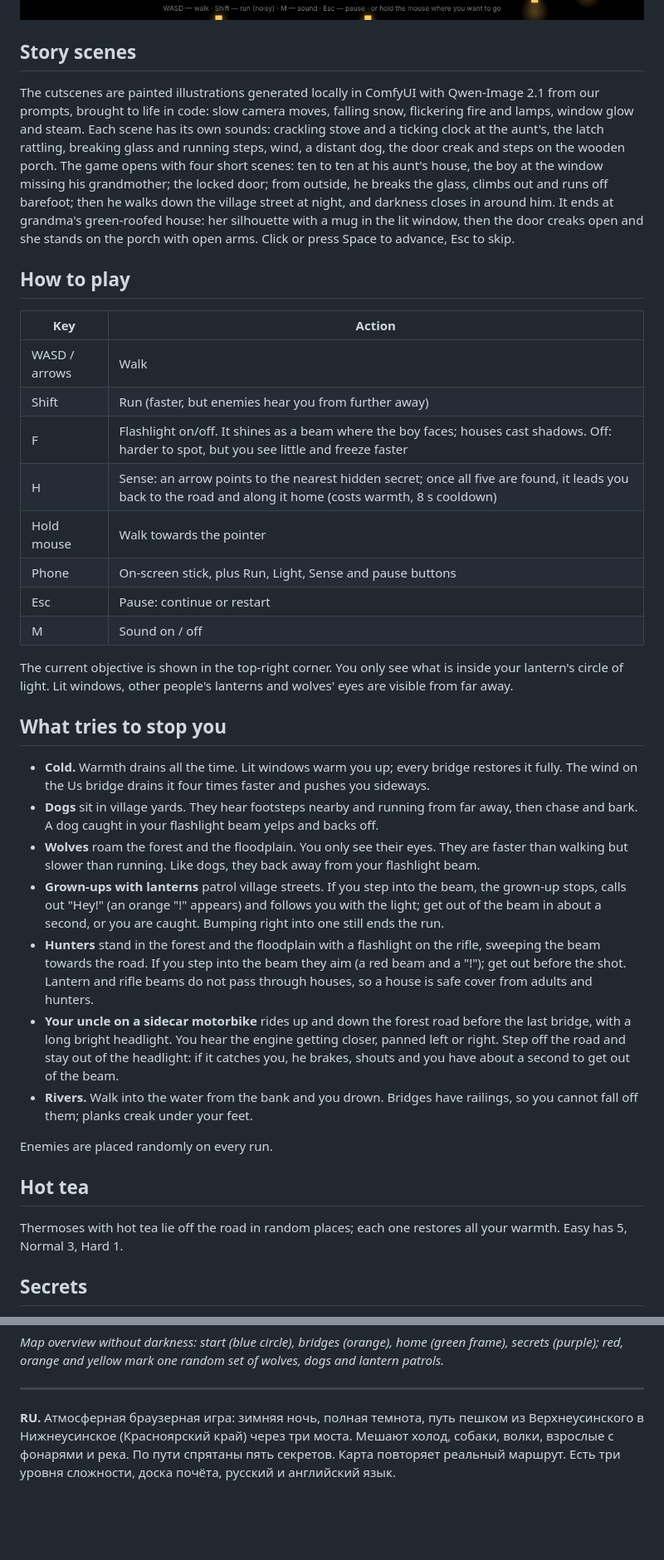
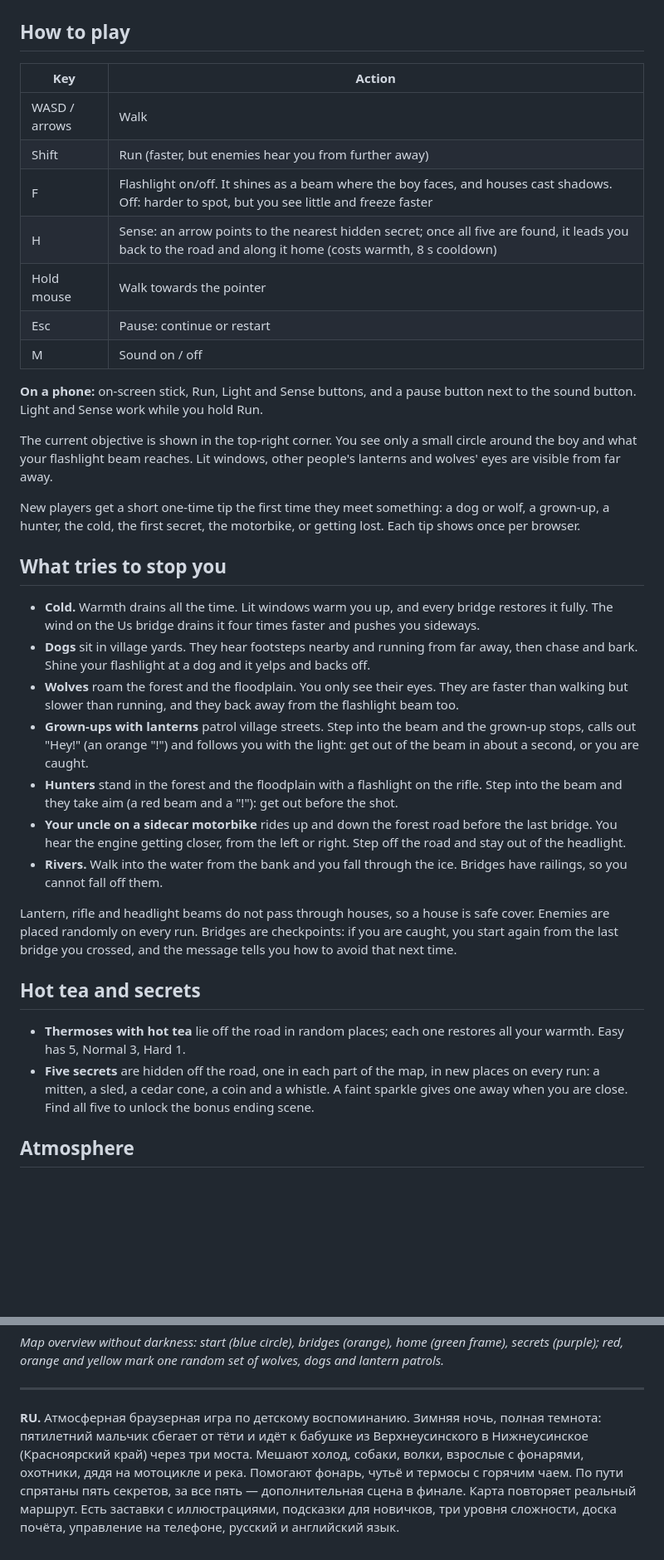
Before and after one commit to 3dendroid/return-home, a Markdown page: README.md, 2 parts joined by grey strips. Shown at 83% size. Rendered like a GitHub page; pictures changed too: docs/gameplay.png; blank space fills up the shorter version.

```diff
--- a/README.md
+++ b/README.md
@@ -14,9 +34,5 @@ The map follows the real route on Google Maps: out of Verkhneusinskoye to the no
 
 ![Gameplay](docs/gameplay.png)
-
-## Story scenes
-
-The cutscenes are painted illustrations generated locally in ComfyUI with Qwen-Image 2.1 from our prompts, brought to life in code: slow camera moves, falling snow, flickering fire and lamps, window glow and steam. Each scene has its own sounds: crackling stove and a ticking clock at the aunt's, the latch rattling, breaking glass and running steps, wind, a distant dog, the door creak and steps on the wooden porch. The game opens with four short scenes: ten to ten at his aunt's house, the boy at the window missing his grandmother; the locked door; from outside, he breaks the glass, climbs out and runs off barefoot; then he walks down the village street at night, and darkness closes in around him. It ends at grandma's green-roofed house: her silhouette with a mug in the lit window, then the door creaks open and she stands on the porch with open arms. Click or press Space to advance, Esc to skip.
 
 ## How to play
 
@@ -24,30 +40,34 @@ The cutscenes are painted illustrations generated locally in ComfyUI with Qwen-I
 |---|---|
 | WASD / arrows | Walk |
 | Shift | Run (faster, but enemies hear you from further away) |
-| F | Flashlight on/off. It shines as a beam where the boy faces; houses cast shadows. Off: harder to spot, but you see little and freeze faster |
+| F | Flashlight on/off. It shines as a beam where the boy faces, and houses cast shadows. Off: harder to spot, but you see little and freeze faster |
 | H | Sense: an arrow points to the nearest hidden secret; once all five are found, it leads you back to the road and along it home (costs warmth, 8 s cooldown) |
 | Hold mouse | Walk towards the pointer |
-| Phone | On-screen stick, plus Run, Light, Sense and pause buttons |
 | Esc | Pause: continue or restart |
 | M | Sound on / off |
 
-The current objective is shown in the top-right corner. You only see what is inside your lantern's circle of light. Lit windows, other people's lanterns and wolves' eyes are visible from far away.
+**On a phone:** on-screen stick, Run, Light and Sense buttons, and a pause button next to the sound button. Light and Sense work while you hold Run.
+
+The current objective is shown in the top-right corner. You see only a small circle around the boy and what your flashlight beam reaches. Lit windows, other people's lanterns and wolves' eyes are visible from far away.
+
+New players get a short one-time tip the first time they meet something: a dog or wolf, a grown-up, a hunter, the cold, the first secret, the motorbike, or getting lost. Each tip shows once per browser.
 
 ## What tries to stop you
 
-- **Cold.** Warmth drains all the time. Lit windows warm you up; every bridge restores it fully. The wind on the Us bridge drains it four times faster and pushes you sideways.
-- **Dogs** sit in village yards. They hear footsteps nearby and running from far away, then chase and bark. A dog caught in your flashlight beam yelps and backs off.
-- **Wolves** roam the forest and the floodplain. You only see their eyes. They are faster than walking but slower than running. Like dogs, they back away from your flashlight beam.
-- **Grown-ups with lanterns** patrol village streets. If you step into the beam, the grown-up stops, calls out "Hey!" (an orange "!" appears) and follows you with the light; get out of the beam in about a second, or you are caught. Bumping right into one still ends the run.
-- **Hunters** stand in the forest and the floodplain with a flashlight on the rifle, sweeping the beam towards the road. If you step into the beam they aim (a red beam and a "!"); get out before the shot. Lantern and rifle beams do not pass through houses, so a house is safe cover from adults and hunters.
-- **Your uncle on a sidecar motorbike** rides up and down the forest road before the last bridge, with a long bright headlight. You hear the engine getting closer, panned left or right. Step off the road and stay out of the headlight: if it catches you, he brakes, shouts and you have about a second to get out of the beam.
-- **Rivers.** Walk into the water from the bank and you drown. Bridges have railings, so you cannot fall off them; planks creak under your feet.
+- **Cold.** Warmth drains all the time. Lit windows warm you up, and every bridge restores it fully. The wind on the Us bridge drains it four times faster and pushes you sideways.
+- **Dogs** sit in village yards. They hear footsteps nearby and running from far away, then chase and bark. Shine your flashlight at a dog and it yelps and backs off.
+- **Wolves** roam the forest and the floodplain. You only see their eyes. They are faster than walking but slower than running, and they back away from the flashlight beam too.
+- **Grown-ups with lanterns** patrol village streets. Step into the beam and the grown-up stops, calls out "Hey!" (an orange "!") and follows you with the light: get out of the beam in about a second, or you are caught.
+- **Hunters** stand in the forest and the floodplain with a flashlight on the rifle. Step into the beam and they take aim (a red beam and a "!"): get out before the shot.
+- **Your uncle on a sidecar motorbike** rides up and down the forest road before the last bridge. You hear the engine getting closer, from the left or right. Step off the road and stay out of the headlight.
+- **Rivers.** Walk into the water from the bank and you fall through the ice. Bridges have railings, so you cannot fall off them.
 
-Enemies are placed randomly on every run.
+Lantern, rifle and headlight beams do not pass through houses, so a house is safe cover. Enemies are placed randomly on every run. Bridges are checkpoints: if you are caught, you start again from the last bridge you crossed, and the message tells you how to avoid that next time.
 
-## Hot tea
+## Hot tea and secrets
 
-Thermoses with hot tea lie off the road in random places; each one restores all your warmth. Easy has 5, Normal 3, Hard 1.
+- **Thermoses with hot tea** lie off the road in random places; each one restores all your warmth. Easy has 5, Normal 3, Hard 1.
+- **Five secrets** are hidden off the road, one in each part of the map, in new places on every run: a mitten, a sled, a cedar cone, a coin and a whistle. A faint sparkle gives one away when you are close. Find all five to unlock the bonus ending scene.
 
-## Secrets
+## Atmosphere
 
@@ -103,4 +123,4 @@ Opening `index.html` directly from disk also works.
 
 ---
 
-**RU.** Атмосферная браузерная игра: зимняя ночь, полная темнота, путь пешком из Верхнеусинского в Нижнеусинское (Красноярский край) через три моста. Мешают холод, собаки, волки, взрослые с фонарями и река. По пути спрятаны пять секретов. Карта повторяет реальный маршрут. Есть три уровня сложности, доска почёта, русский и английский язык.
+**RU.** Атмосферная браузерная игра по детскому воспоминанию. Зимняя ночь, полная темнота: пятилетний мальчик сбегает от тёти и идёт к бабушке из Верхнеусинского в Нижнеусинское (Красноярский край) через три моста. Мешают холод, собаки, волки, взрослые с фонарями, охотники, дядя на мотоцикле и река. Помогают фонарь, чутьё и термосы с горячим чаем. По пути спрятаны пять секретов, за все пять — дополнительная сцена в финале. Карта повторяет реальный маршрут. Есть заставки с иллюстрациями, подсказки для новичков, три уровня сложности, доска почёта, управление на телефоне, русский и английский язык.
```
Also changed, not shown: other parts of README.md (+34 -14 lines), docs/menu.png, 1 other file.
